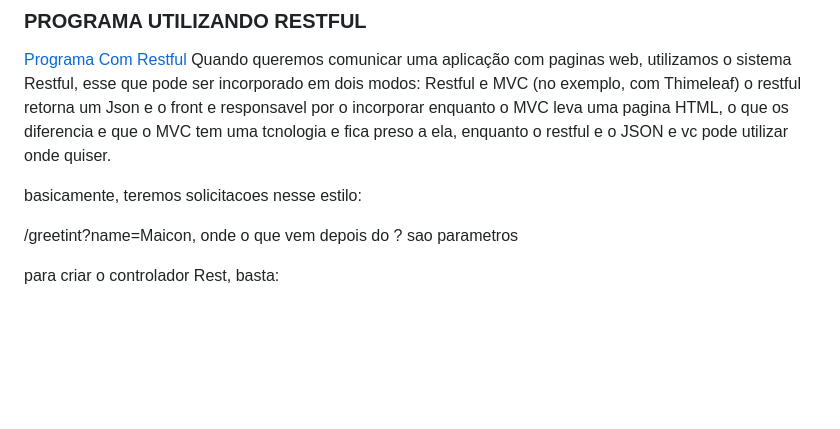
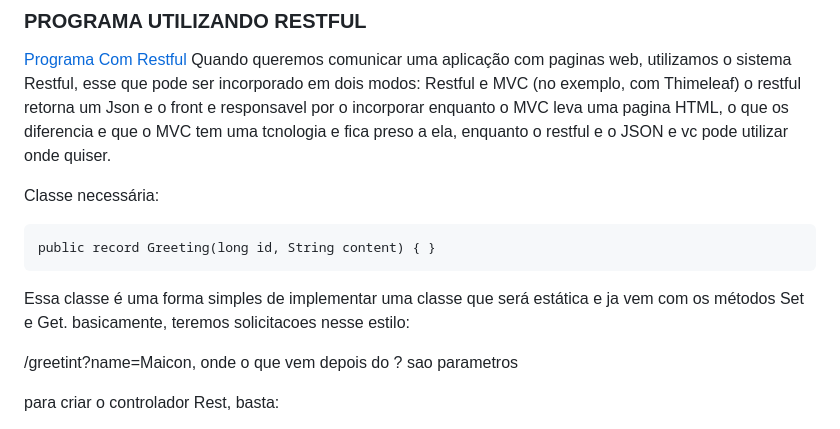
Before and after one commit to MaiconMian/academico, a Markdown page: README.md, the part around the change. Rendered like a GitHub page; blank space fills up the shorter version.

````diff
--- a/README.md
+++ b/README.md
@@ -509,6 +509,11 @@ public class RelationalDataAccessApplication implements CommandLineRunner{
 [Programa Com Restful](https://spring.io/guides/gs/rest-service)
 Quando queremos comunicar uma aplicação com paginas web, utilizamos o sistema Restful, esse que pode ser incorporado em dois modos: Restful e MVC (no exemplo, com Thimeleaf) o restful retorna um Json e o front e responsavel por o incorporar enquanto o MVC leva uma pagina HTML, o que os diferencia e que o MVC tem uma tcnologia e fica preso a ela, enquanto o restful e o JSON e vc pode utilizar onde quiser.
 
+Classe necessária:
+```
+public record Greeting(long id, String content) { }
+```
+Essa classe é uma forma simples de implementar uma classe que será estática e ja vem com os métodos Set e Get.
 basicamente, teremos solicitacoes nesse estilo:
 
 /greetint?name=Maicon, onde o que vem depois do ? sao parametros
````
